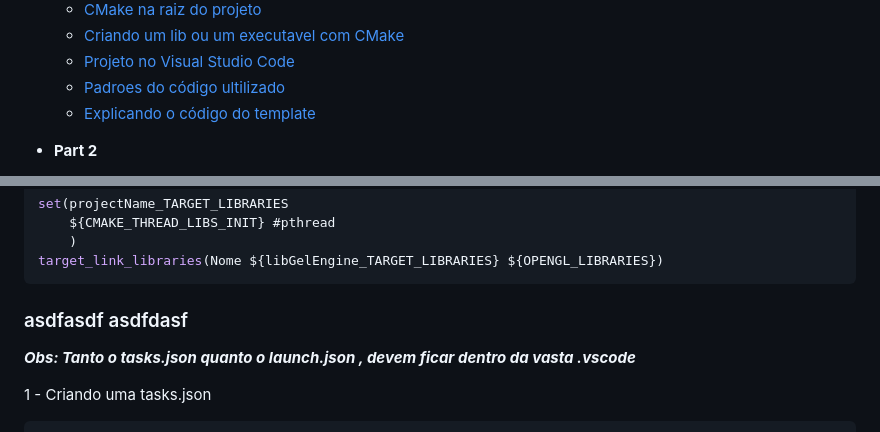
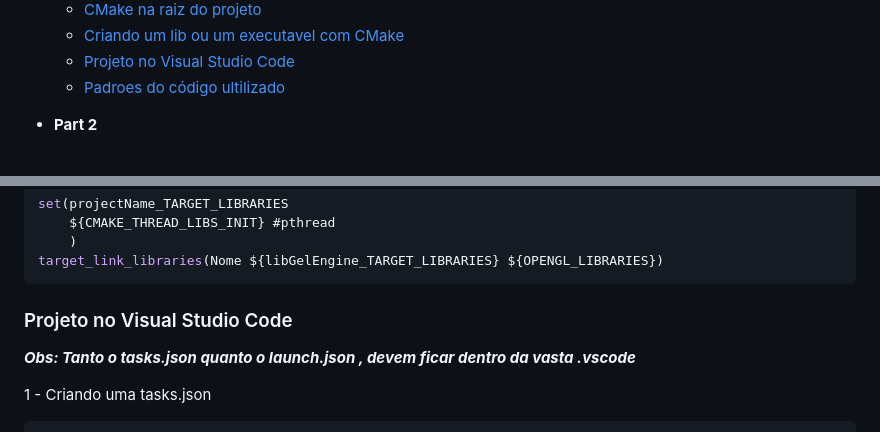
Before and after one commit to dedogames/collision2D, a Markdown page: README.md, 2 parts joined by grey strips. Rendered like a GitHub page.

````diff
--- a/README.md
+++ b/README.md
@@ -22,7 +22,6 @@ Por se tratar de alguns código extensos, irei focar na compreensão do mesmo, e
   * [Criando um lib ou um executavel com CMake](#criando-um-lib-ou-um-executavel-com-cmake)
   * [Projeto no Visual Studio Code](#projeto-no-visual-studio-code)
   * [Padroes do código ultilizado](#padroes-do-código-ultilizado)
-  * [Explicando o código do template](#explicando-o-código-do-template)
 
 * **Part 2**
   * <span style="opacity: 0.3; ">Abstraindo a camada e render(grafico) e I/0(teclado, mouse e joystick)</span>
@@ -220,7 +219,7 @@ set(projectName_TARGET_LIBRARIES
 target_link_libraries(Nome ${libGelEngine_TARGET_LIBRARIES} ${OPENGL_LIBRARIES})
  ```
 
- ### asdfasdf asdfdasf
+ ### Projeto no Visual Studio Code
 
  ***Obs: Tanto o tasks.json quanto o launch.json , devem ficar dentro da vasta .vscode***
 
````
